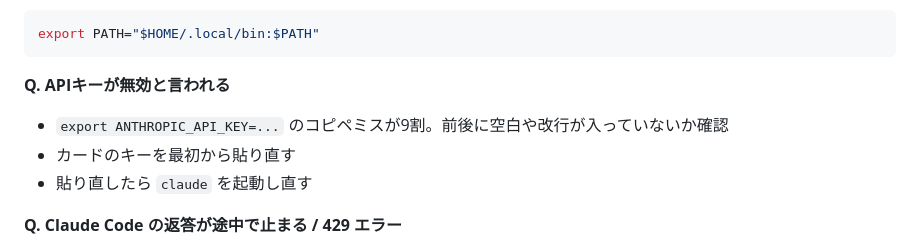
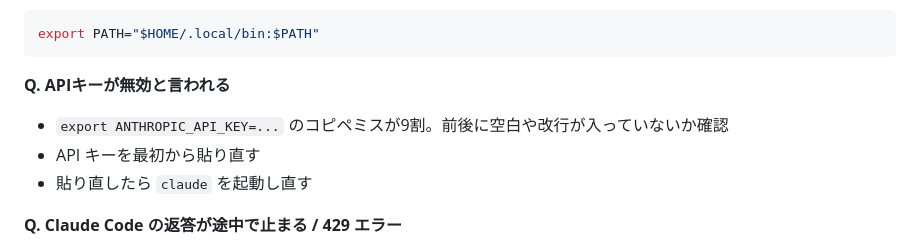
Before and after one commit to silmin/hackatsuon-starter, a Markdown page: docs/troubleshooting.md, the part around the change. Rendered like a GitHub page.

```diff
--- a/docs/troubleshooting.md
+++ b/docs/troubleshooting.md
@@ -33,7 +33,7 @@ export PATH="$HOME/.local/bin:$PATH"
 
 **Q. APIキーが無効と言われる**
 - `export ANTHROPIC_API_KEY=...` のコピペミスが9割。前後に空白や改行が入っていないか確認
-- カードのキーを最初から貼り直す
+- API キーを最初から貼り直す
 - 貼り直したら `claude` を起動し直す
 
 **Q. Claude Code の返答が途中で止まる / 429 エラー**
```
Also changed, not shown: README.md (+2 -2 lines).
